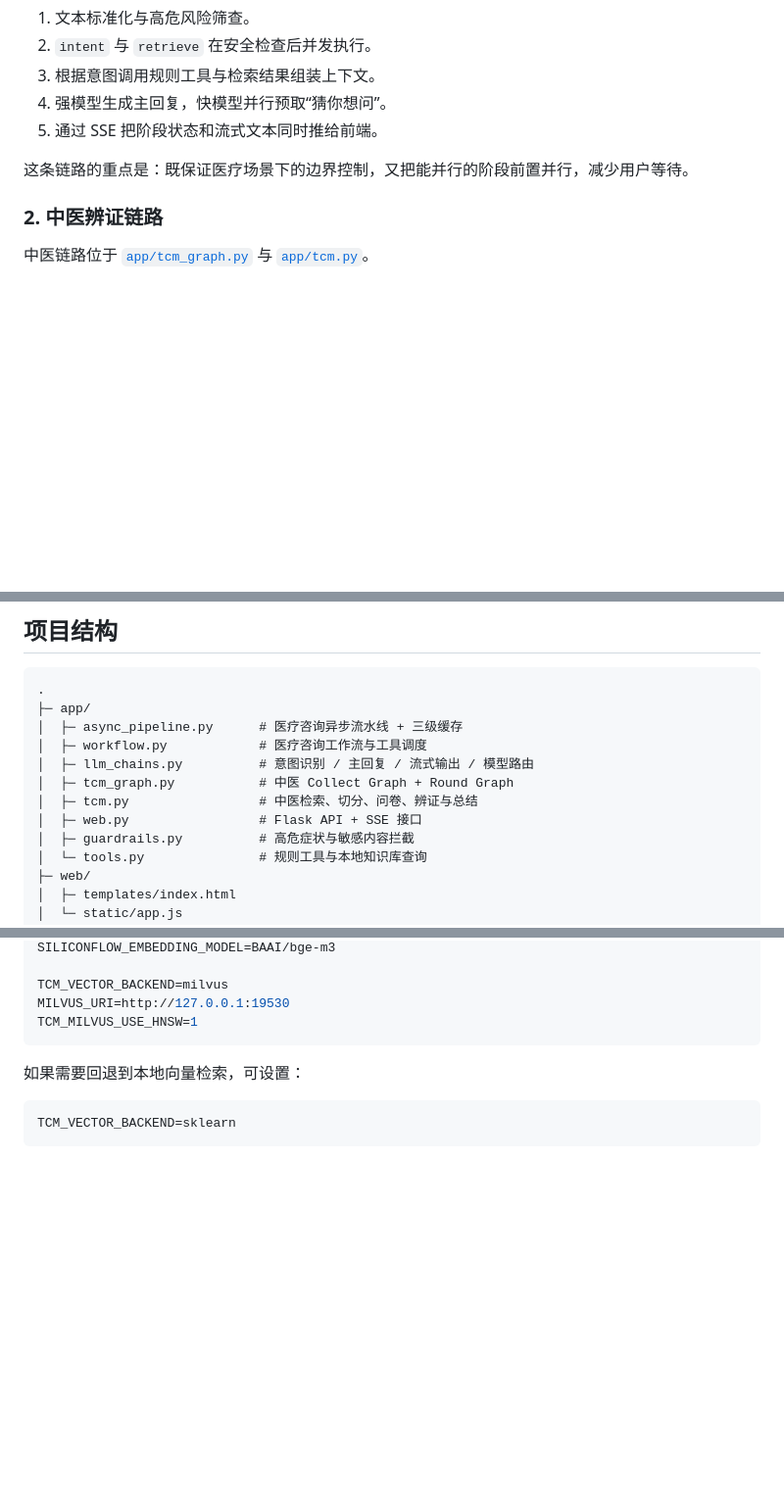
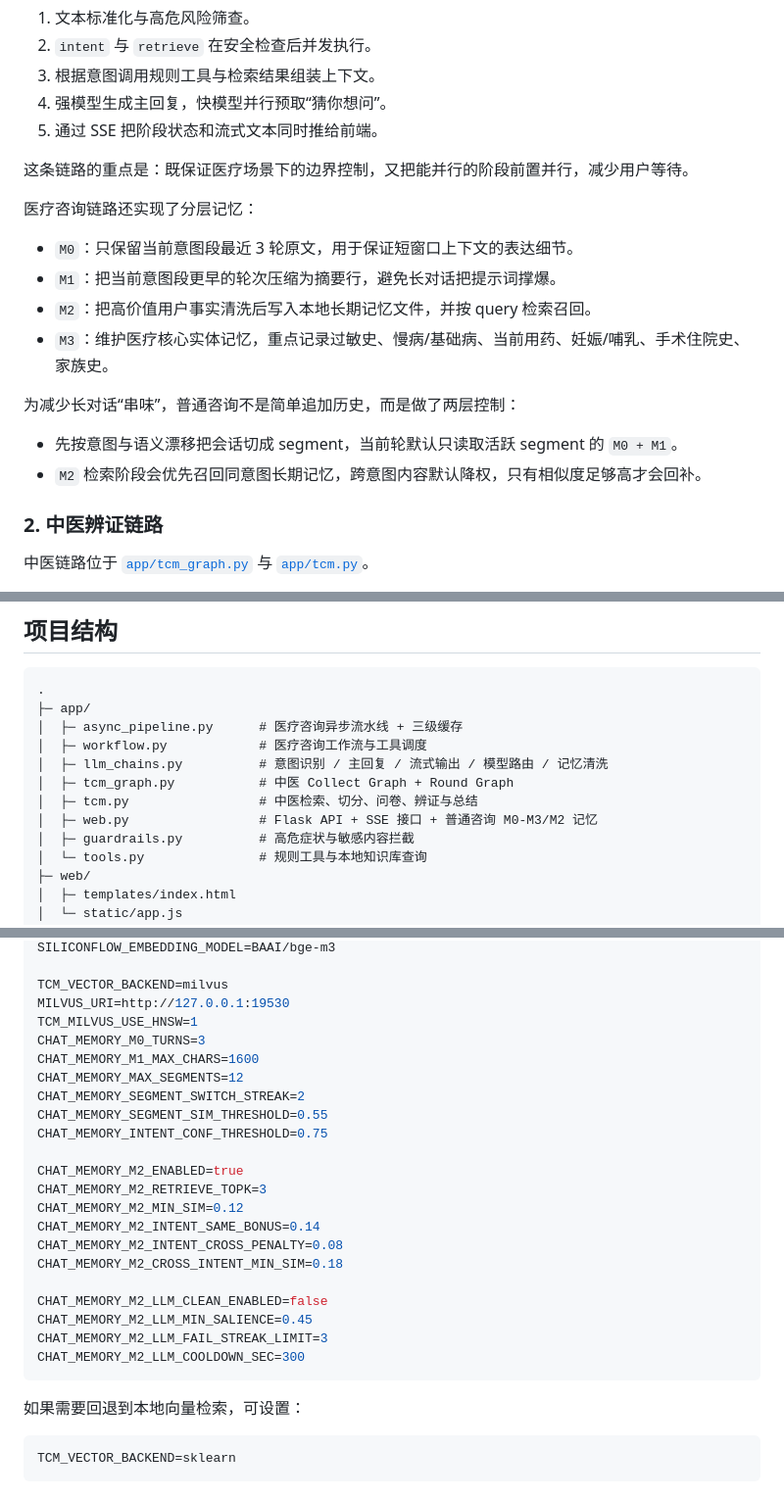
Before and after one commit to mingxiao1111/Agent, a Markdown page: README.md, 3 parts joined by grey strips. Shown at 98% size. GitHub-like rendering; blank space fills up the shorter version.

````diff
--- a/README.md
+++ b/README.md
@@ -136,6 +138,18 @@ flowchart TD
 
 这条链路的重点是：既保证医疗场景下的边界控制，又把能并行的阶段前置并行，减少用户等待。
 
+医疗咨询链路还实现了分层记忆：
+
+- `M0`：只保留当前意图段最近 3 轮原文，用于保证短窗口上下文的表达细节。
+- `M1`：把当前意图段更早的轮次压缩为摘要行，避免长对话把提示词撑爆。
+- `M2`：把高价值用户事实清洗后写入本地长期记忆文件，并按 query 检索召回。
+- `M3`：维护医疗核心实体记忆，重点记录过敏史、慢病/基础病、当前用药、妊娠/哺乳、手术住院史、家族史。
+
+为减少长对话“串味”，普通咨询不是简单追加历史，而是做了两层控制：
+
+- 先按意图与语义漂移把会话切成 segment，当前轮默认只读取活跃 segment 的 `M0 + M1`。
+- `M2` 检索阶段会优先召回同意图长期记忆，跨意图内容默认降权，只有相似度足够高才会回补。
+
 ### 2. 中医辨证链路
 
 中医链路位于 [`app/tcm_graph.py`](./app/tcm_graph.py) 与 [`app/tcm.py`](./app/tcm.py)。
@@ -217,10 +232,10 @@ flowchart TD
 ├─ app/
 │  ├─ async_pipeline.py      # 医疗咨询异步流水线 + 三级缓存
 │  ├─ workflow.py            # 医疗咨询工作流与工具调度
-│  ├─ llm_chains.py          # 意图识别 / 主回复 / 流式输出 / 模型路由
+│  ├─ llm_chains.py          # 意图识别 / 主回复 / 流式输出 / 模型路由 / 记忆清洗
 │  ├─ tcm_graph.py           # 中医 Collect Graph + Round Graph
 │  ├─ tcm.py                 # 中医检索、切分、问卷、辨证与总结
-│  ├─ web.py                 # Flask API + SSE 接口
+│  ├─ web.py                 # Flask API + SSE 接口 + 普通咨询 M0-M3/M2 记忆
 │  ├─ guardrails.py          # 高危症状与敏感内容拦截
 │  └─ tools.py               # 规则工具与本地知识库查询
 ├─ web/
@@ -271,6 +286,24 @@ SILICONFLOW_EMBEDDING_MODEL=BAAI/bge-m3
 TCM_VECTOR_BACKEND=milvus
 MILVUS_URI=http://127.0.0.1:19530
 TCM_MILVUS_USE_HNSW=1
+CHAT_MEMORY_M0_TURNS=3
+CHAT_MEMORY_M1_MAX_CHARS=1600
+CHAT_MEMORY_MAX_SEGMENTS=12
+CHAT_MEMORY_SEGMENT_SWITCH_STREAK=2
+CHAT_MEMORY_SEGMENT_SIM_THRESHOLD=0.55
+CHAT_MEMORY_INTENT_CONF_THRESHOLD=0.75
+
+CHAT_MEMORY_M2_ENABLED=true
+CHAT_MEMORY_M2_RETRIEVE_TOPK=3
+CHAT_MEMORY_M2_MIN_SIM=0.12
+CHAT_MEMORY_M2_INTENT_SAME_BONUS=0.14
+CHAT_MEMORY_M2_INTENT_CROSS_PENALTY=0.08
+CHAT_MEMORY_M2_CROSS_INTENT_MIN_SIM=0.18
+
+CHAT_MEMORY_M2_LLM_CLEAN_ENABLED=false
+CHAT_MEMORY_M2_LLM_MIN_SALIENCE=0.45
+CHAT_MEMORY_M2_LLM_FAIL_STREAK_LIMIT=3
+CHAT_MEMORY_M2_LLM_COOLDOWN_SEC=300
 ```
 
 如果需要回退到本地向量检索，可设置：
````
Also changed, not shown: other parts of README.md (+6 -2 lines).
